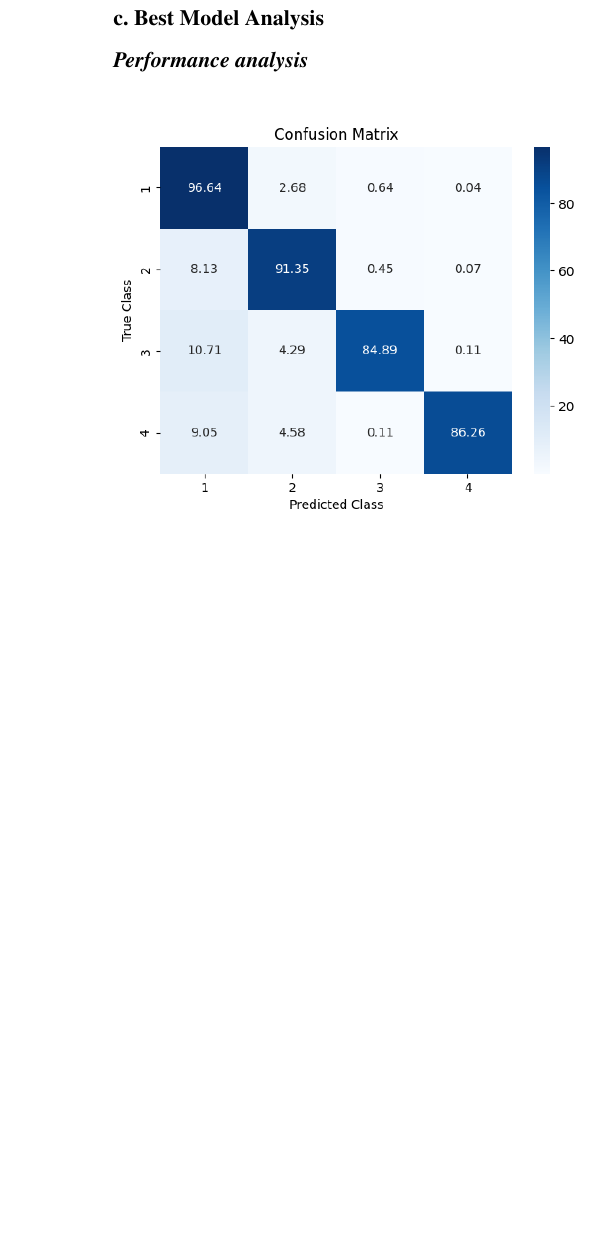
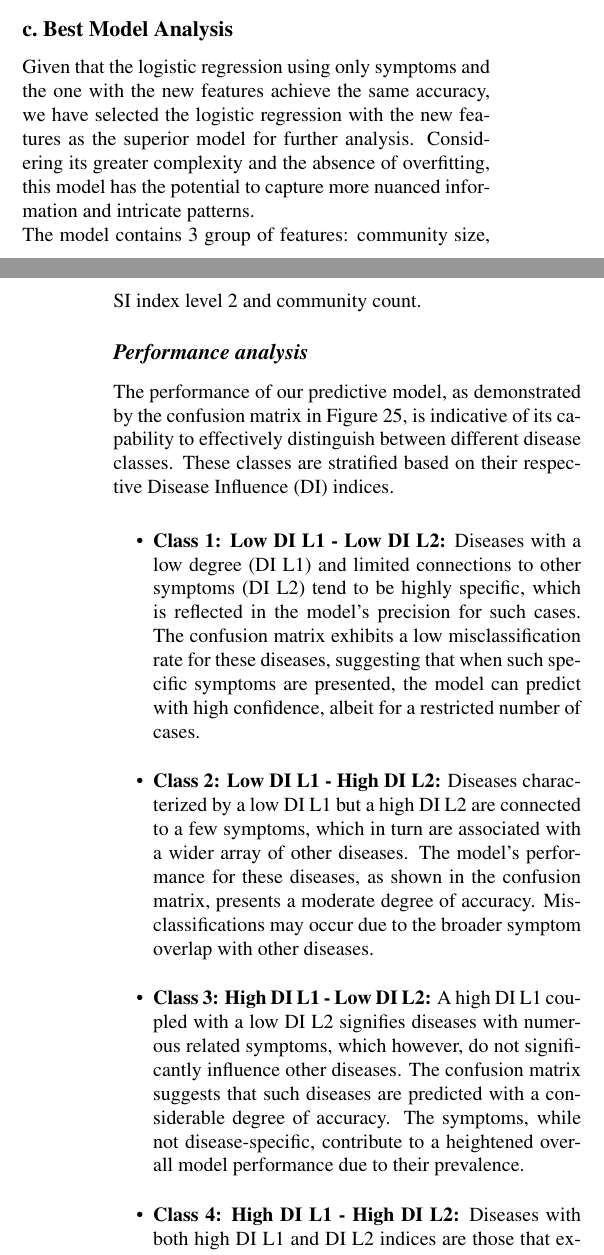
Before and after one commit to DavideLigari/disease-prediction, a LaTeX document (report/report.tex, which reads report/sections/results_ML.tex): part of one column of page 14 of 18 before the commit and two parts of the columns of pages 13 and 14 of 19 after it, the two joined at a grey line, cut so that both start at the same text, the shorter picture padded with empty space. Compiled offline with pdfLaTeX.

Commit message:
writing report

```diff
--- a/report/sections/results_ML.tex
+++ b/report/sections/results_ML.tex
@@ -124,9 +122,35 @@ Another viable option for future work is to use the new features as a complement
 % --------------- Best Model Performance ---------------
 
 \subsection{Best Model Analysis}
-% DAVIDE
-% - what are its features
-% - confusion matrix computed on the 4 class diseases (HighL1 - HighL2, LowL1 - HighL2, ...)
-% - Worst error
-% - Most impactful symptoms
+Given that the logistic regression using only symptoms and the one with the new features achieve the same accuracy,
+we have selected the logistic regression with the new features as the superior model for further analysis.
+Considering its greater complexity and the absence of overfitting,
+this model has the potential to capture more nuanced information and intricate patterns.\\
+The model contains 3 group of features: community size, SI index level 2 and community count.
 \subsubsection*{Performance analysis}
+The performance of our predictive model, as demonstrated by the confusion matrix in Figure \ref{fig:conf_matrix},
+is indicative of its capability to effectively distinguish between different disease classes.
+These classes are stratified based on their respective Disease Influence (DI) indices.
+
+\begin{itemize}
+	\item \textbf{Class 1: Low DI L1 - Low DI L2:} Diseases with a low degree (DI L1) and limited connections to other symptoms (DI L2)
+	      tend to be highly specific, which is reflected in the model's precision for such cases.
+	      The confusion matrix exhibits a low misclassification rate for these diseases,
+	      suggesting that when such specific symptoms are presented, the model can predict with high confidence,
+	      albeit for a restricted number of cases.
+
+	\item \textbf{Class 2: Low DI L1 - High DI L2:} Diseases characterized by a low DI L1 but a high DI L2 are connected to a few symptoms,
+	      which in turn are associated with a wider array of other diseases. The model's performance for these diseases,
+	      as shown in the confusion matrix, presents a moderate degree of accuracy.
+	      Misclassifications may occur due to the broader symptom overlap with other diseases.
+
+	\item \textbf{Class 3: High DI L1 - Low DI L2:} A high DI L1 coupled with a low DI L2 signifies diseases with numerous related symptoms,
+	      which however, do not significantly influence other diseases.
+	      The confusion matrix suggests that such diseases are predicted with a considerable degree of accuracy.
+	      The symptoms, while not disease-specific, contribute to a heightened overall model performance due to their prevalence.
+
+	\item \textbf{Class 4: High DI L1 - High DI L2:} Diseases with both high DI L1 and DI L2 indices are those that exhibit common symptoms
+	      influencing a multitude of other diseases. The confusion matrix shows that the model is generally accurate in predicting these diseases.
+	      However, due to the commonality of symptoms, there is an inherent challenge in precisely classifying them,
+	      which could result in a higher misclassification rate with diseases sharing similar symptom profiles.
+\end{itemize}
@@ -133,7 +163,7 @@ Another viable option for future work is to use the new features as a complement
 \begin{figure}[H]
 	\centering
-	\includegraphics[width=\columnwidth]{conf_matrix_best _model.png}
-	\caption{Confusion matrix of the disease classes}\label{fig:conf_matrix}
+	\includegraphics[width=\columnwidth]{conf_matrix_best_model.png}
+	\caption{Confusion matrix of the predictive model showing the performance across the four disease classes based on DI indices.}\label{fig:conf_matrix}
 \end{figure}
 \noindent
 
```
Also changed, not shown: report/images/conf_matrix_best_model.png (renamed from report/images/conf_matrix_best _model.png), report/images/most_important_features.png, report/report.pdf, report/sections/results_ML.tex (12 more changed lines), 2 other files.
